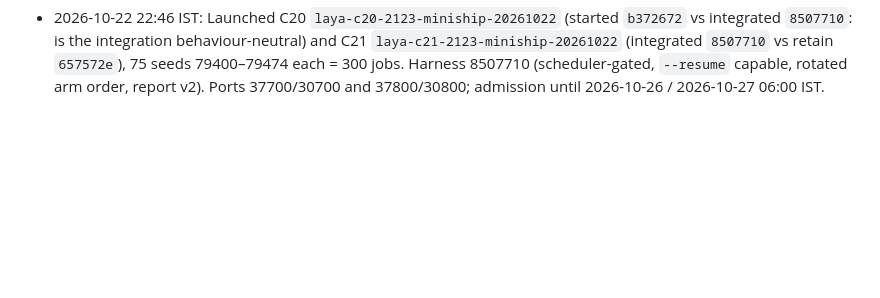
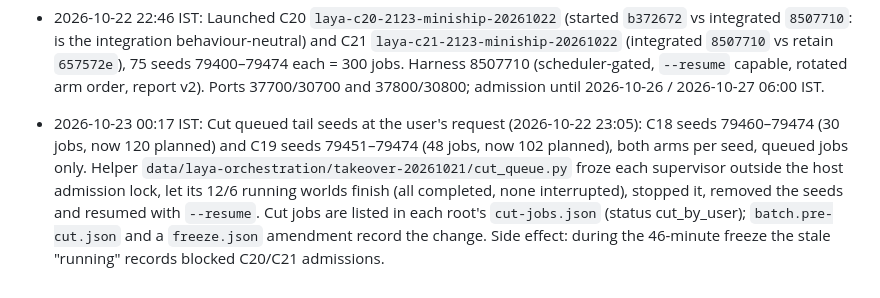
Before and after one commit to djsmanchanda/Factorio_Cursor_RL_Agent, a Markdown page: CURRENT_STATUS.md, the part around the change. Drawn GitHub-style; blank space fills up the shorter version.

Commit message:
docs(RL Laya): record the user-requested C18/C19 queue cut
Co-Authored-By: Claude Opus 5.5 <noreply@anthropic.com>

```diff
--- a/CURRENT_STATUS.md
+++ b/CURRENT_STATUS.md
@@ -534,3 +534,5 @@ fresh frozen copy of dabdfd5 with its mods staged into each disposable world.
 - 2026-10-22 22:45 IST: Integrated the Starship review (`f474d58`, work/starship/laya-review-fixes-20261022) on Miniship as branch work/miniship/laya-integrated-20261022. `e09234a` merges Miniship's scheduler note. `8507710` holds out the review's unflagged loan retention, so the integrated base is the refactor plus diagnostics only. Retention is restored as its own factor on work/miniship/laya-retain-20261022 (`657572e`, code-identical to f474d58). Miniship fast gate: 8507710 1235 passed, 657572e 1239 passed (3 skipped each; the import-firewall test passes again). **Scheduler switched:** the integrated script, which adds soft-signal persistence/settling and keeps `bump` and min_total_ups_gain 0, was installed and laya-host-scheduler restarted alone at 22:42:23 IST (backup `~/.local/share/laya-host/laya_host_scheduler.pre-integrated.py`). Active cohorts are untouched. No Lua deployment or Factorio restart.
 
 - 2026-10-22 22:46 IST: Launched C20 `laya-c20-2123-miniship-20261022` (started `b372672` vs integrated `8507710`: is the integration behaviour-neutral) and C21 `laya-c21-2123-miniship-20261022` (integrated `8507710` vs retain `657572e`), 75 seeds 79400–79474 each = 300 jobs. Harness 8507710 (scheduler-gated, `--resume` capable, rotated arm order, report v2). Ports 37700/30700 and 37800/30800; admission until 2026-10-26 / 2026-10-27 06:00 IST.
+
+- 2026-10-23 00:17 IST: Cut queued tail seeds at the user's request (2026-10-22 23:05): C18 seeds 79460–79474 (30 jobs, now 120 planned) and C19 seeds 79451–79474 (48 jobs, now 102 planned), both arms per seed, queued jobs only. Helper `data/laya-orchestration/takeover-20261021/cut_queue.py` froze each supervisor outside the host admission lock, let its 12/6 running worlds finish (all completed, none interrupted), stopped it, removed the seeds and resumed with `--resume`. Cut jobs are listed in each root's `cut-jobs.json` (status cut_by_user); `batch.pre-cut.json` and a `freeze.json` amendment record the change. Side effect: during the 46-minute freeze the stale "running" records blocked C20/C21 admissions.
```
Also changed, not shown: docs/rl/Laya_Cohort_Ledger_2026-10-21.md (+2 -0 lines).
